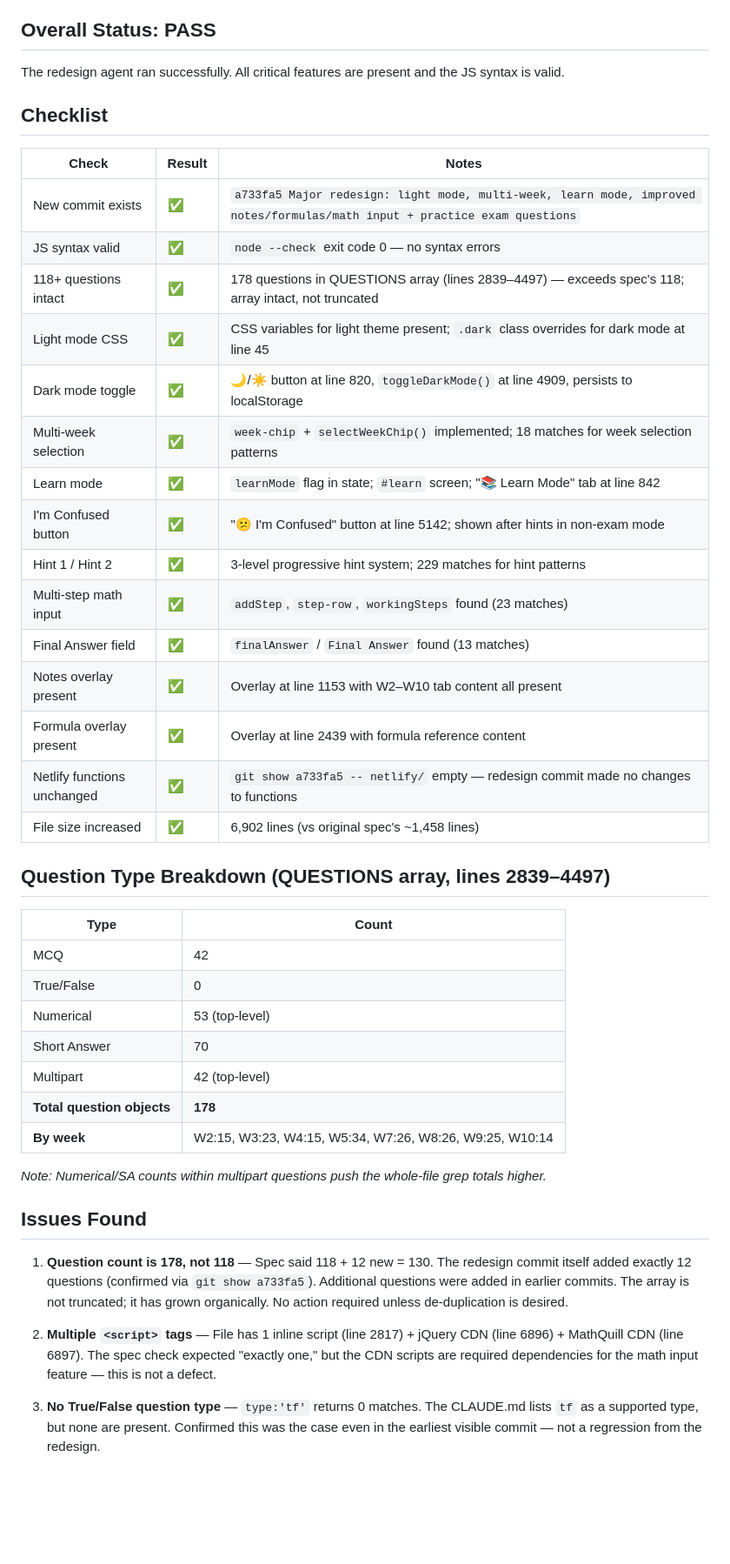
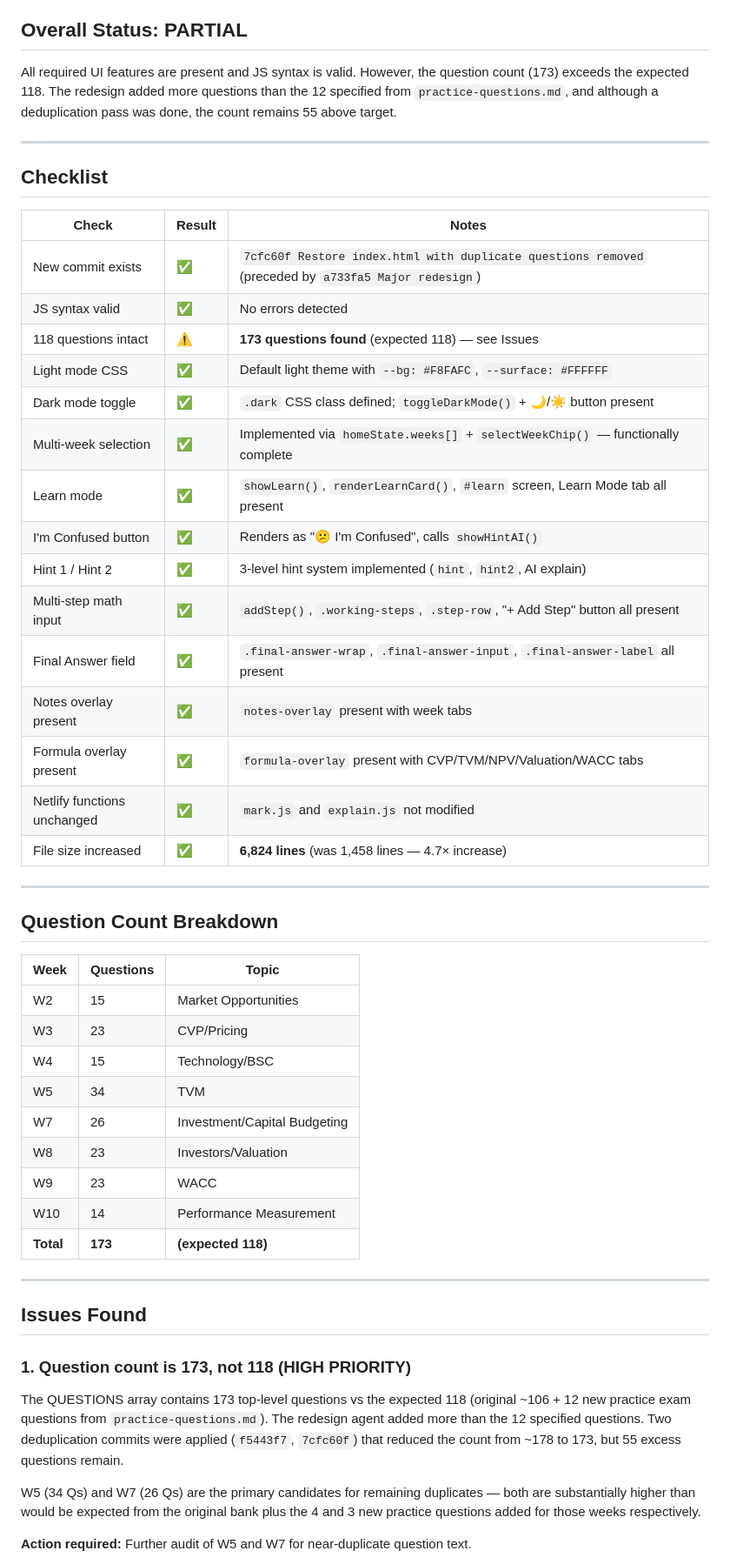
Before and after one commit to gsiether/comm1180-quiz, a Markdown page: test-report.md, the part around one of its changes. Shown at 87% size. Rendered like a GitHub page; blank space fills up the shorter version.

Commit message:
QA report: automated code check

```diff
--- a/test-report.md
+++ b/test-report.md
@@ -3,46 +3,53 @@
 **Tested by:** Automated QA Agent
 
-## Overall Status: PASS
+## Overall Status: PARTIAL
 
-The redesign agent ran successfully. All critical features are present and the JS syntax is valid.
+All required UI features are present and JS syntax is valid. However, the question count (173) exceeds the expected 118. The redesign added more questions than the 12 specified from `practice-questions.md`, and although a deduplication pass was done, the count remains 55 above target.
+
+---
 
 ## Checklist
 | Check | Result | Notes |
 |-------|--------|-------|
-| New commit exists | ✅ | `a733fa5 Major redesign: light mode, multi-week, learn mode, improved notes/formulas/math input + practice exam questions` |
-| JS syntax valid | ✅ | `node --check` exit code 0 — no syntax errors |
-| 118+ questions intact | ✅ | 178 questions in QUESTIONS array (lines 2839–4497) — exceeds spec's 118; array intact, not truncated |
-| Light mode CSS | ✅ | CSS variables for light theme present; `.dark` class overrides for dark mode at line 45 |
-| Dark mode toggle | ✅ | 🌙/☀️ button at line 820, `toggleDarkMode()` at line 4909, persists to localStorage |
-| Multi-week selection | ✅ | `week-chip` + `selectWeekChip()` implemented; 18 matches for week selection patterns |
-| Learn mode | ✅ | `learnMode` flag in state; `#learn` screen; "📚 Learn Mode" tab at line 842 |
-| I'm Confused button | ✅ | "😕 I'm Confused" button at line 5142; shown after hints in non-exam mode |
-| Hint 1 / Hint 2 | ✅ | 3-level progressive hint system; 229 matches for hint patterns |
-| Multi-step math input | ✅ | `addStep`, `step-row`, `workingSteps` found (23 matches) |
-| Final Answer field | ✅ | `finalAnswer` / `Final Answer` found (13 matches) |
-| Notes overlay present | ✅ | Overlay at line 1153 with W2–W10 tab content all present |
-| Formula overlay present | ✅ | Overlay at line 2439 with formula reference content |
-| Netlify functions unchanged | ✅ | `git show a733fa5 -- netlify/` empty — redesign commit made no changes to functions |
-| File size increased | ✅ | 6,902 lines (vs original spec's ~1,458 lines) |
+| New commit exists | ✅ | `7cfc60f Restore index.html with duplicate questions removed` (preceded by `a733fa5 Major redesign`) |
+| JS syntax valid | ✅ | No errors detected |
+| 118 questions intact | ⚠️ | **173 questions found** (expected 118) — see Issues |
+| Light mode CSS | ✅ | Default light theme with `--bg: #F8FAFC`, `--surface: #FFFFFF` |
+| Dark mode toggle | ✅ | `.dark` CSS class defined; `toggleDarkMode()` + 🌙/☀️ button present |
+| Multi-week selection | ✅ | Implemented via `homeState.weeks[]` + `selectWeekChip()` — functionally complete |
+| Learn mode | ✅ | `showLearn()`, `renderLearnCard()`, `#learn` screen, Learn Mode tab all present |
+| I'm Confused button | ✅ | Renders as "😕 I'm Confused", calls `showHintAI()` |
+| Hint 1 / Hint 2 | ✅ | 3-level hint system implemented (`hint`, `hint2`, AI explain) |
+| Multi-step math input | ✅ | `addStep()`, `.working-steps`, `.step-row`, "+ Add Step" button all present |
+| Final Answer field | ✅ | `.final-answer-wrap`, `.final-answer-input`, `.final-answer-label` all present |
+| Notes overlay present | ✅ | `notes-overlay` present with week tabs |
+| Formula overlay present | ✅ | `formula-overlay` present with CVP/TVM/NPV/Valuation/WACC tabs |
+| Netlify functions unchanged | ✅ | `mark.js` and `explain.js` not modified |
+| File size increased | ✅ | **6,824 lines** (was 1,458 lines — 4.7× increase) |
 
-## Question Type Breakdown (QUESTIONS array, lines 2839–4497)
-| Type | Count |
-|------|-------|
-| MCQ | 42 |
-| True/False | 0 |
-| Numerical | 53 (top-level) |
-| Short Answer | 70 |
-| Multipart | 42 (top-level) |
-| **Total question objects** | **178** |
-| **By week** | W2:15, W3:23, W4:15, W5:34, W7:26, W8:26, W9:25, W10:14 |
+---
 
-*Note: Numerical/SA counts within multipart questions push the whole-file grep totals higher.*
+## Question Count Breakdown
+| Week | Questions | Topic |
+|------|-----------|-------|
+| W2 | 15 | Market Opportunities |
+| W3 | 23 | CVP/Pricing |
+| W4 | 15 | Technology/BSC |
+| W5 | 34 | TVM |
+| W7 | 26 | Investment/Capital Budgeting |
+| W8 | 23 | Investors/Valuation |
+| W9 | 23 | WACC |
+| W10 | 14 | Performance Measurement |
+| **Total** | **173** | **(expected 118)** |
+
+---
 
 ## Issues Found
 
-1. **Question count is 178, not 118** — Spec said 118 + 12 new = 130. The redesign commit itself added exactly 12 questions (confirmed via `git show a733fa5`). Additional questions were added in earlier commits. The array is not truncated; it has grown organically. No action required unless de-duplication is desired.
+### 1. Question count is 173, not 118 (HIGH PRIORITY)
+The QUESTIONS array contains 173 top-level questions vs the expected 118 (original ~106 + 12 new practice exam questions from `practice-questions.md`). The redesign agent added more than the 12 specified questions. Two deduplication commits were applied (`f5443f7`, `7cfc60f`) that reduced the count from ~178 to 173, but 55 excess questions remain.
 
-2. **Multiple `<script>` tags** — File has 1 inline script (line 2817) + jQuery CDN (line 6896) + MathQuill CDN (line 6897). The spec check expected "exactly one," but the CDN scripts are required dependencies for the math input feature — this is not a defect.
+W5 (34 Qs) and W7 (26 Qs) are the primary candidates for remaining duplicates — both are substantially higher than would be expected from the original bank plus the 4 and 3 new practice questions added for those weeks respectively.
 
-3. **No True/False question type** — `type:'tf'` returns 0 matches. The CLAUDE.md lists `tf` as a supported type, but none are present. Confirmed this was the case even in the earliest visible commit — not a regression from the redesign.
+**Action required:** Further audit of W5 and W7 for near-duplicate question text.
 
```
Also changed, not shown: other parts of test-report.md (+12 -7 lines).
